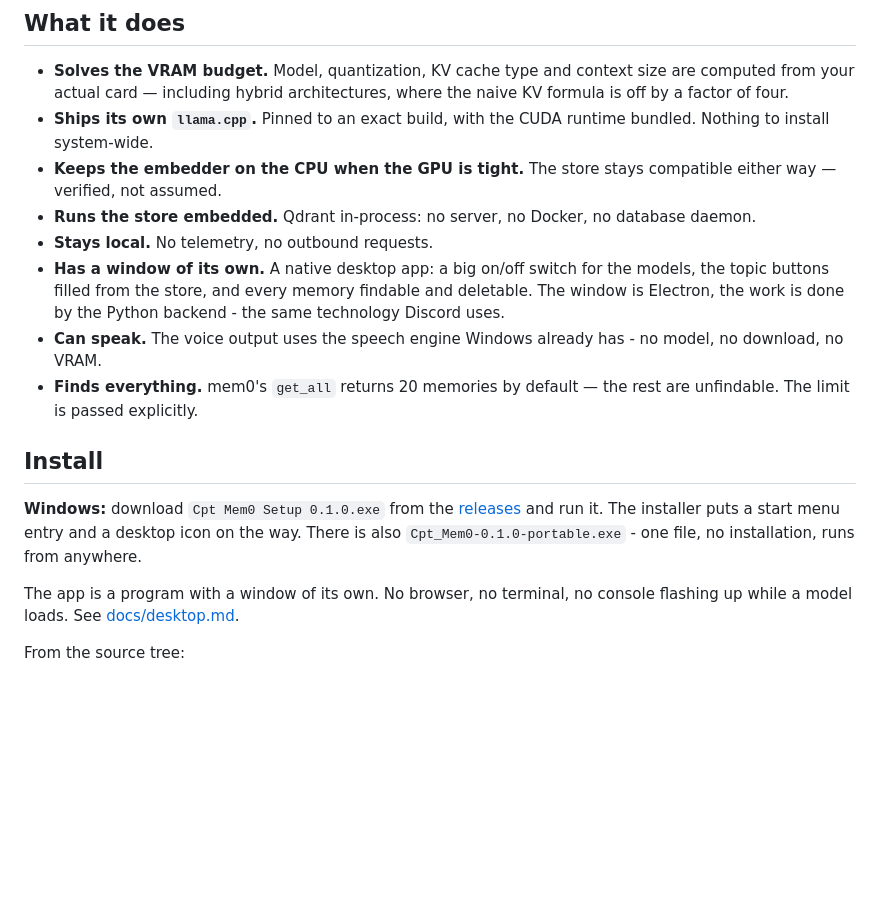
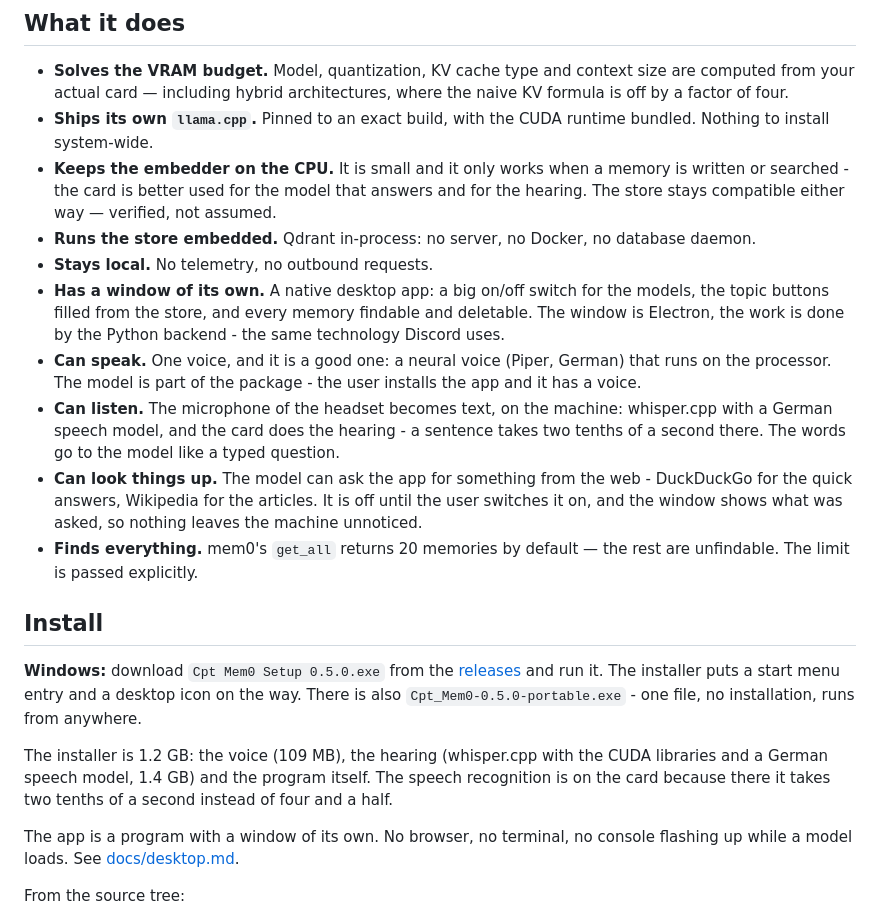
Before and after one commit to rotorbase/Cpt_Mem0, a Markdown page: README.md, the part around the change. Rendered like a GitHub page; blank space fills up the shorter version.

Commit message:
docs: the app speaks, listens and looks things up

```diff
--- a/README.md
+++ b/README.md
@@ -41,7 +41,9 @@ that `start` would use.
   where the naive KV formula is off by a factor of four.
 - **Ships its own `llama.cpp`.** Pinned to an exact build, with the CUDA
   runtime bundled. Nothing to install system-wide.
-- **Keeps the embedder on the CPU when the GPU is tight.** The store stays
+- **Keeps the embedder on the CPU.** It is small and it only works
+  when a memory is written or searched - the card is better used for
+  the model that answers and for the hearing. The store stays
   compatible either way — verified, not assumed.
 - **Runs the store embedded.** Qdrant in-process: no server, no Docker, no
   database daemon.
@@ -51,18 +53,33 @@ that `start` would use.
   and every memory findable and deletable. The window is Electron,
   the work is done by the Python backend - the same technology
   Discord uses.
-- **Can speak.** The voice output uses the speech engine Windows
-  already has - no model, no download, no VRAM.
+- **Can speak.** One voice, and it is a good one: a neural voice
+  (Piper, German) that runs on the processor. The model is part of
+  the package - the user installs the app and it has a voice.
+- **Can listen.** The microphone of the headset becomes text, on the
+  machine: whisper.cpp with a German speech model, and the card does
+  the hearing - a sentence takes two tenths of a second there. The
+  words go to the model like a typed question.
+- **Can look things up.** The model can ask the app for something
+  from the web - DuckDuckGo for the quick answers, Wikipedia for the
+  articles. It is off until the user switches it on, and the window
+  shows what was asked, so nothing leaves the machine unnoticed.
 - **Finds everything.** mem0's `get_all` returns 20 memories by default —
   the rest are unfindable. The limit is passed explicitly.
 
 ## Install
 
-**Windows:** download `Cpt Mem0 Setup 0.1.0.exe` from the
+**Windows:** download `Cpt Mem0 Setup 0.5.0.exe` from the
 [releases](https://github.com/rotorbase/Cpt_Mem0/releases) and run it.
 The installer puts a start menu entry and a desktop icon on the way.
-There is also `Cpt_Mem0-0.1.0-portable.exe` - one file, no
+There is also `Cpt_Mem0-0.5.0-portable.exe` - one file, no
 installation, runs from anywhere.
+
+The installer is 1.2 GB: the voice (109 MB), the hearing
+(whisper.cpp with the CUDA libraries and a German speech model,
+1.4 GB) and the program itself. The speech recognition is on the
+card because there it takes two tenths of a second instead of four
+and a half.
 
 The app is a program with a window of its own. No browser, no
 terminal, no console flashing up while a model loads. See
```
